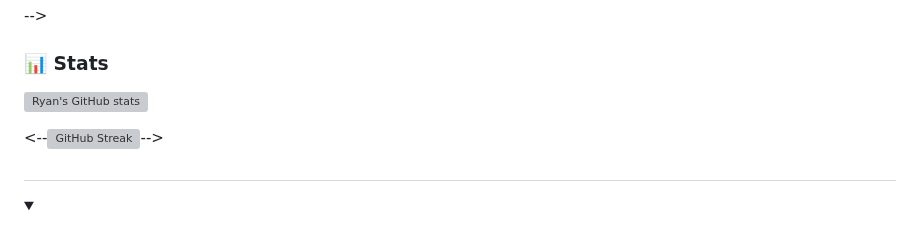
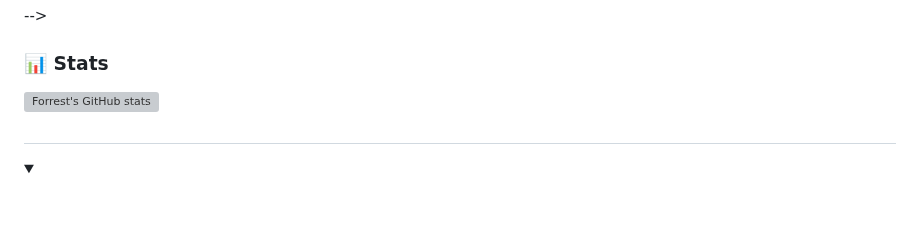
Before and after one commit to RakibRyan/RakibRyan, a Markdown page: README.md, the part around the change. GitHub-like rendering; folded sections open; blank space fills up the shorter version; grey boxes are pictures that could not be loaded.

```diff
--- a/README.md
+++ b/README.md
@@ -59,9 +59,9 @@ I'm an indie full-stack developer and content creator building my version of the
 -->
 ### 📊 Stats
 
-![Ryan's GitHub stats](https://github-readme-stats.vercel.app/api?username=forrestknight&show_icons=true&theme=gruvbox)
+![Forrest's GitHub stats](https://github-readme-stats.vercel.app/api?username=forrestknight&show_icons=true&theme=gruvbox)
 
-<--![GitHub Streak](https://streak-stats.demolab.com?user=ForrestKnight&theme=gruvbox&border_radius=4.5)-->
+<!-- ![GitHub Streak](https://streak-stats.demolab.com?user=ForrestKnight&theme=gruvbox&border_radius=4.5) -->
 
 #
 
```
